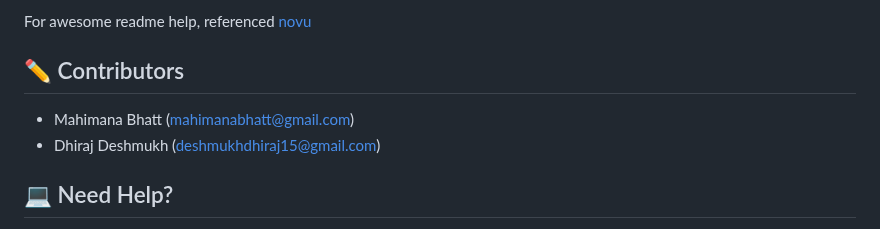
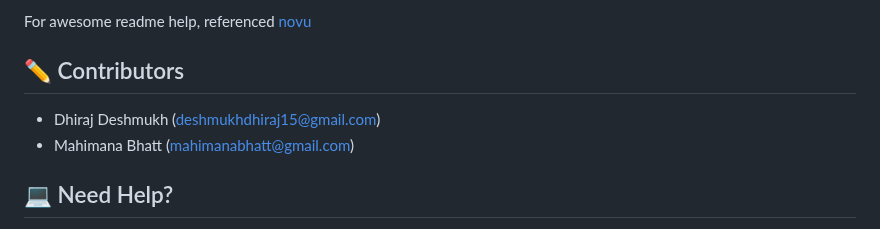
Before and after one commit to MahimanaGIT/automatic_curtain, a Markdown page: README.md, the part around one of its changes. Drawn GitHub-style.

```diff
--- a/README.md
+++ b/README.md
@@ -97,8 +91,8 @@ For awesome readme help, referenced [novu](https://github.com/novuhq/novu)
 
 ## ✏️ Contributors
 
+- Dhiraj Deshmukh (deshmukhdhiraj15@gmail.com)
 - Mahimana Bhatt (mahimanabhatt@gmail.com)
-- Dhiraj Deshmukh (deshmukhdhiraj15@gmail.com)
 
 ## 💻 Need Help?
 
```
Also changed, not shown: other parts of README.md (+6 -12 lines).
